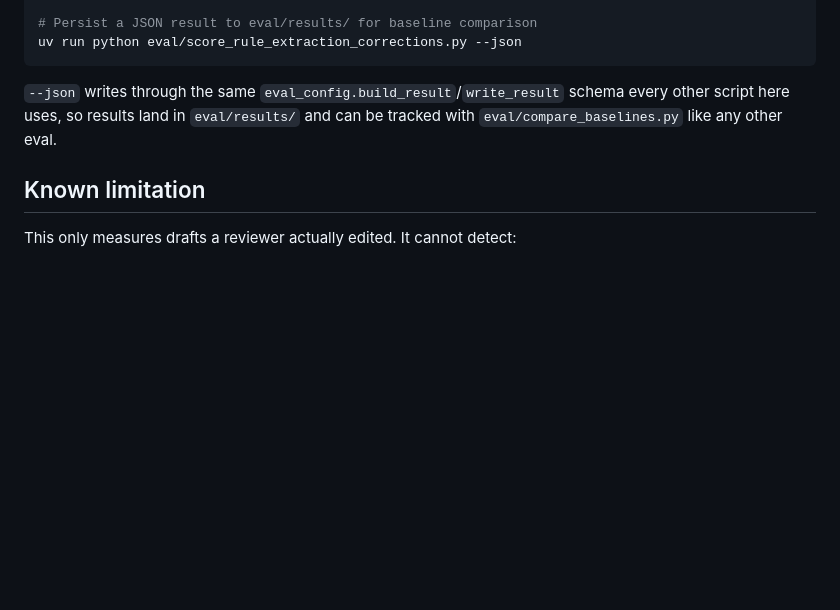
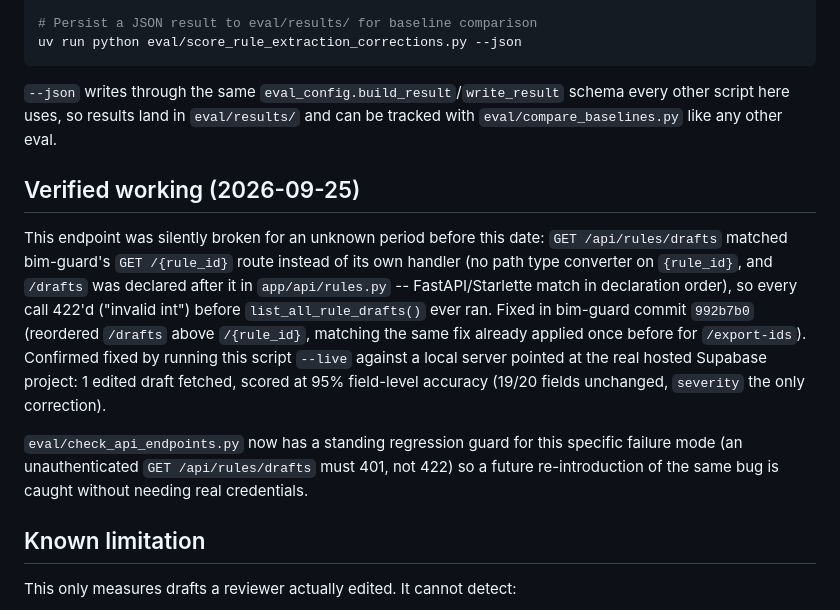
Before and after one commit to maicen/bim-guard-evaluation, a Markdown page: docs/rule-extraction-corrections.md, the part around the change. Rendered like a GitHub page; blank space fills up the shorter version.

Commit message:
docs: record the /api/rules/drafts route-ordering fix and verification
Documents the 2026-09-25 finding and fix (bim-guard commit 992b7b0)
directly in the doc that describes this endpoint's usage, plus the
real verification result (95% field accuracy on 1 live edited draft)
and the new standing regression guard in check_api_endpoints.py.

```diff
--- a/docs/rule-extraction-corrections.md
+++ b/docs/rule-extraction-corrections.md
@@ -93,6 +93,25 @@ uv run python eval/score_rule_extraction_corrections.py --json
 schema every other script here uses, so results land in `eval/results/` and
 can be tracked with `eval/compare_baselines.py` like any other eval.
 
+## Verified working (2026-09-25)
+
+This endpoint was silently broken for an unknown period before this date:
+`GET /api/rules/drafts` matched bim-guard's `GET /{rule_id}` route instead of
+its own handler (no path type converter on `{rule_id}`, and `/drafts` was
+declared after it in `app/api/rules.py` -- FastAPI/Starlette match in
+declaration order), so every call 422'd ("invalid int") before
+`list_all_rule_drafts()` ever ran. Fixed in bim-guard commit `992b7b0`
+(reordered `/drafts` above `/{rule_id}`, matching the same fix already
+applied once before for `/export-ids`). Confirmed fixed by running this
+script `--live` against a local server pointed at the real hosted Supabase
+project: 1 edited draft fetched, scored at 95% field-level accuracy (19/20
+fields unchanged, `severity` the only correction).
+
+`eval/check_api_endpoints.py` now has a standing regression guard for this
+specific failure mode (an unauthenticated `GET /api/rules/drafts` must 401,
+not 422) so a future re-introduction of the same bug is caught without
+needing real credentials.
+
 ## Known limitation
 
 This only measures drafts a reviewer actually edited. It cannot detect:
```
